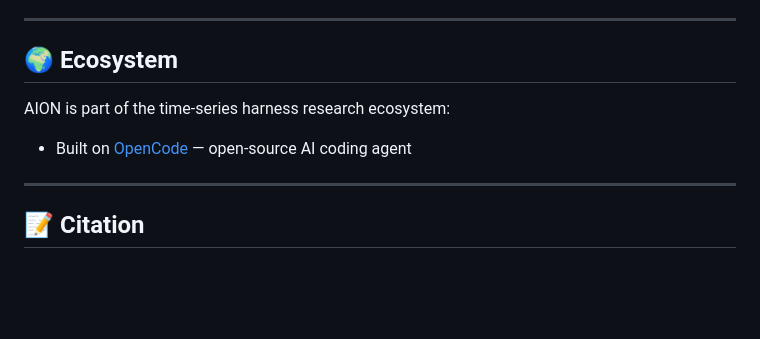
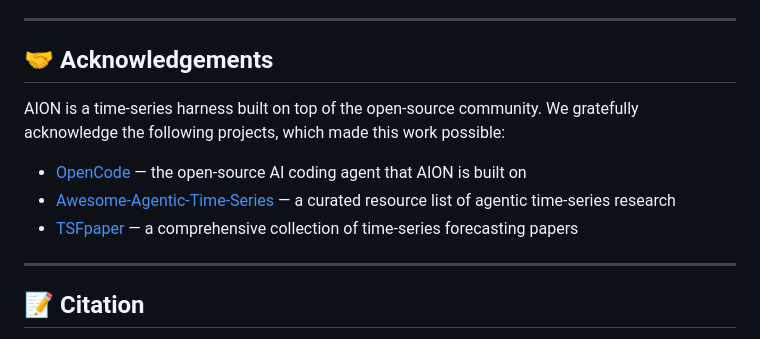
Before and after one commit to ztxtech/aion, a Markdown page: README.md, the part around the change. Drawn GitHub-style; blank space fills up the shorter version.

```diff
--- a/README.md
+++ b/README.md
@@ -459,11 +459,13 @@ The harness enforces hard boundaries across all four layers:
 
 ---
 
-## 🌍 Ecosystem
+## 🤝 Acknowledgements
 
-AION is part of the time-series harness research ecosystem:
+AION is a time-series harness built on top of the open-source community. We gratefully acknowledge the following projects, which made this work possible:
 
-- Built on [OpenCode](https://github.com/anomalyco/opencode) — open-source AI coding agent
+- [OpenCode](https://github.com/anomalyco/opencode) — the open-source AI coding agent that AION is built on
+- [Awesome-Agentic-Time-Series](https://github.com/TROUBADOUR000/Awesome-Agentic-Time-Series) — a curated resource list of agentic time-series research
+- [TSFpaper](https://github.com/ddz16/TSFpaper) — a comprehensive collection of time-series forecasting papers
 
 ---
 
```
Also changed, not shown: README.zh-CN.md (+5 -3 lines).
